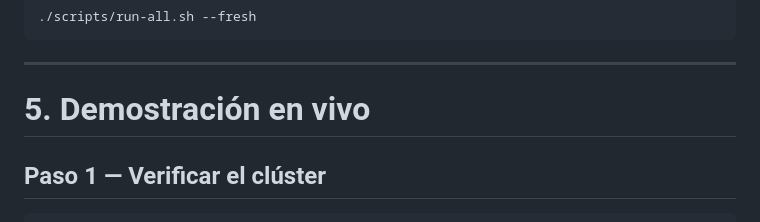
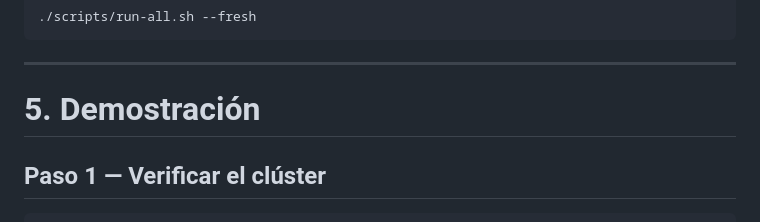
Before and after one commit to lucasezekiel/TP-Integrador-AdSA, a Markdown page: docs/PRESENTACION.md, the part around the change. GitHub-like rendering.

```diff
--- a/docs/PRESENTACION.md
+++ b/docs/PRESENTACION.md
@@ -123,7 +123,7 @@ También puede reconstruir el laboratorio desde cero:
 
 ---
 
-# 5. Demostración en vivo
+# 5. Demostración
 
 ## Paso 1 — Verificar el clúster
 
```
